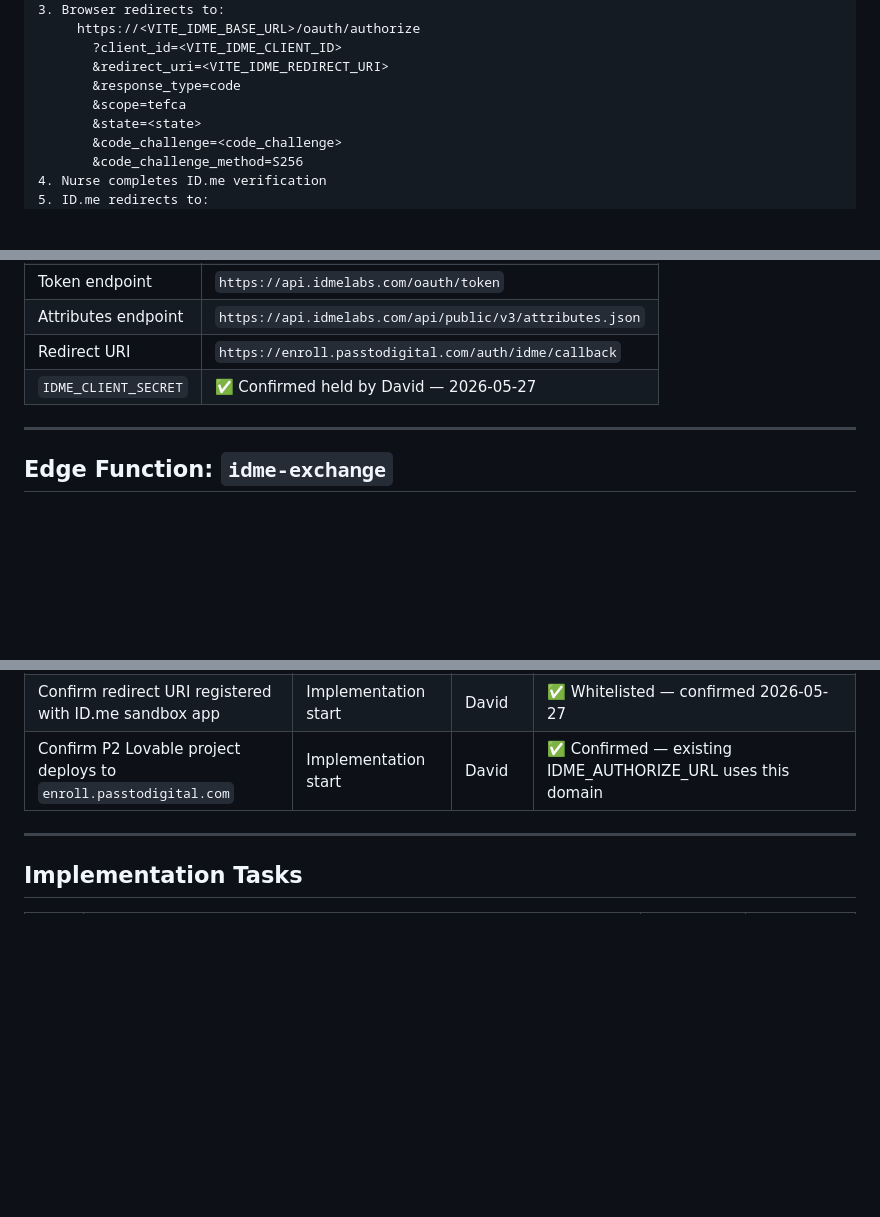
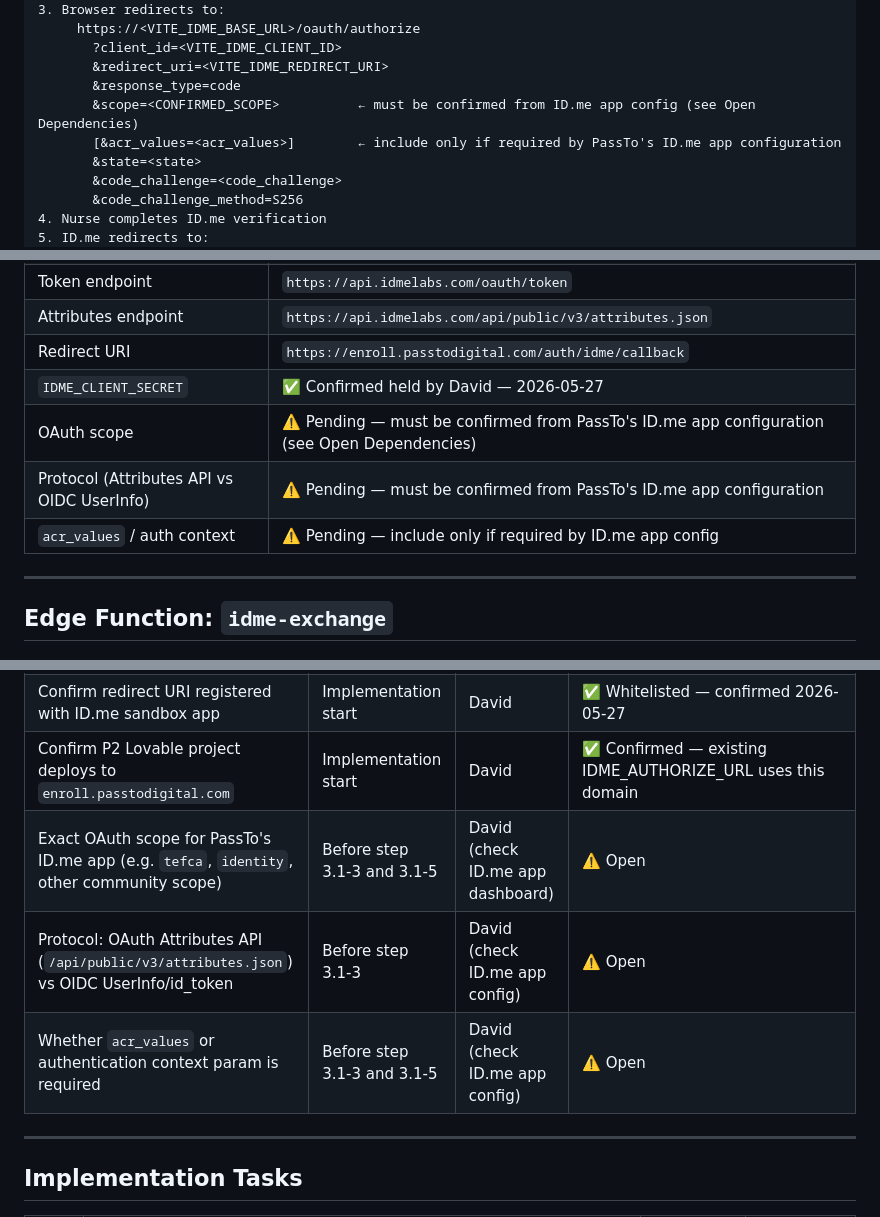
Before and after one commit to david-bloom/PassTo, a Markdown page: docs/tasks/TASK-0024.md, 3 parts joined by grey strips. Drawn GitHub-style; blank space fills up the shorter version.

Commit message:
TASK-0024: fix P2s — flag scope/protocol as open deps, consistent 200 status contract

```diff
--- a/docs/tasks/TASK-0024.md
+++ b/docs/tasks/TASK-0024.md
@@ -93,7 +93,8 @@ docs/tasks/TASK-0022.md                                  — Phase 2 completion
        ?client_id=<VITE_IDME_CLIENT_ID>
        &redirect_uri=<VITE_IDME_REDIRECT_URI>
        &response_type=code
-       &scope=tefca
+       &scope=<CONFIRMED_SCOPE>          ← must be confirmed from ID.me app config (see Open Dependencies)
+       [&acr_values=<acr_values>]        ← include only if required by PassTo's ID.me app configuration
        &state=<state>
        &code_challenge=<code_challenge>
        &code_challenge_method=S256
@@ -136,6 +137,9 @@ docs/tasks/TASK-0022.md                                  — Phase 2 completion
 | Attributes endpoint | `https://api.idmelabs.com/api/public/v3/attributes.json` |
 | Redirect URI | `https://enroll.passtodigital.com/auth/idme/callback` |
 | `IDME_CLIENT_SECRET` | ✅ Confirmed held by David — 2026-05-27 |
+| OAuth scope | ⚠️ Pending — must be confirmed from PassTo's ID.me app configuration (see Open Dependencies) |
+| Protocol (Attributes API vs OIDC UserInfo) | ⚠️ Pending — must be confirmed from PassTo's ID.me app configuration |
+| `acr_values` / auth context | ⚠️ Pending — include only if required by ID.me app config |
 
 ---
 
@@ -517,6 +523,9 @@ These must be resolved before implementation begins.
 | `IDME_CLIENT_ID` | Implementation start | David | ✅ `8c31c52383e4d0d1b4ac2486281bac1f` (sandbox) |
 | Confirm redirect URI registered with ID.me sandbox app | Implementation start | David | ✅ Whitelisted — confirmed 2026-05-27 |
 | Confirm P2 Lovable project deploys to `enroll.passtodigital.com` | Implementation start | David | ✅ Confirmed — existing IDME_AUTHORIZE_URL uses this domain |
+| Exact OAuth scope for PassTo's ID.me app (e.g. `tefca`, `identity`, other community scope) | Before step 3.1-3 and 3.1-5 | David (check ID.me app dashboard) | ⚠️ Open |
+| Protocol: OAuth Attributes API (`/api/public/v3/attributes.json`) vs OIDC UserInfo/id_token | Before step 3.1-3 | David (check ID.me app config) | ⚠️ Open |
+| Whether `acr_values` or authentication context param is required | Before step 3.1-3 and 3.1-5 | David (check ID.me app config) | ⚠️ Open |
 
 ---
 
```
Also changed, not shown: other parts of docs/tasks/TASK-0024.md (+3 -1 lines).
